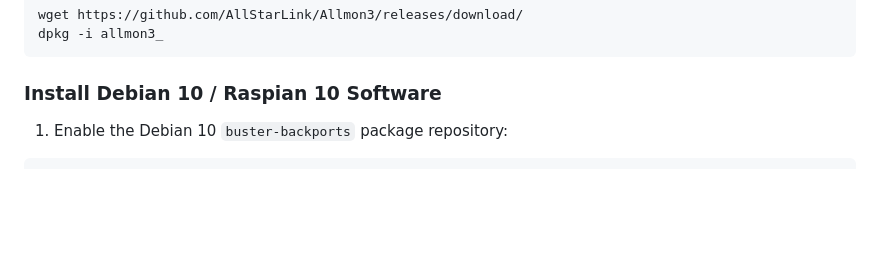
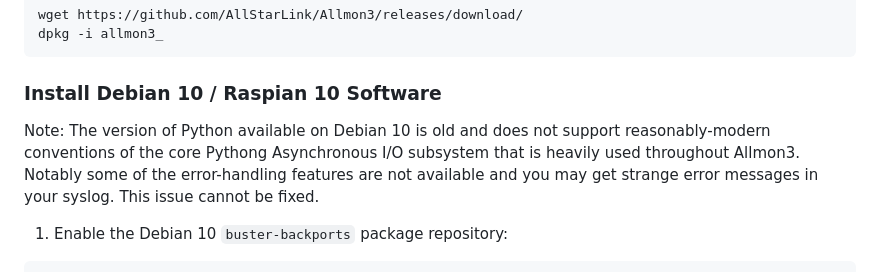
Before and after one commit to AllStarLink/Allmon3, a Markdown page: README.md, the part around the change. GitHub-like rendering; blank space fills up the shorter version.

Commit message:
more readme updates

````diff
--- a/README.md
+++ b/README.md
@@ -50,6 +50,12 @@ dpkg -i allmon3_
 ```
 
 ### Install Debian 10 / Raspian 10 Software
+
+Note: The version of Python available on Debian 10 is old and does not support
+reasonably-modern conventions of the core Pythong Asynchronous I/O subsystem that
+is heavily used throughout Allmon3. Notably some of the error-handling features
+are not available and you may get strange error messages in your syslog. This issue
+cannot be fixed.
 
 1. Enable the Debian 10 `buster-backports` package repository:
 
````
